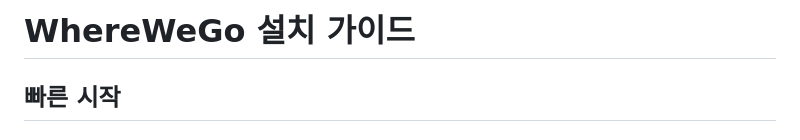
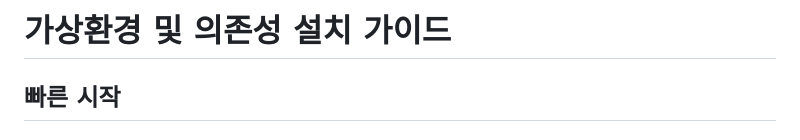
Before and after one commit to Logeometry/WhereWeGo, a Markdown page: INSTALL.md, the part around the change. Drawn GitHub-style.

```diff
--- a/INSTALL.md
+++ b/INSTALL.md
@@ -1,4 +1,4 @@
-# WhereWeGo 설치 가이드
+# 가상환경 및 의존성 설치 가이드
 
 ## 빠른 시작
 
```
